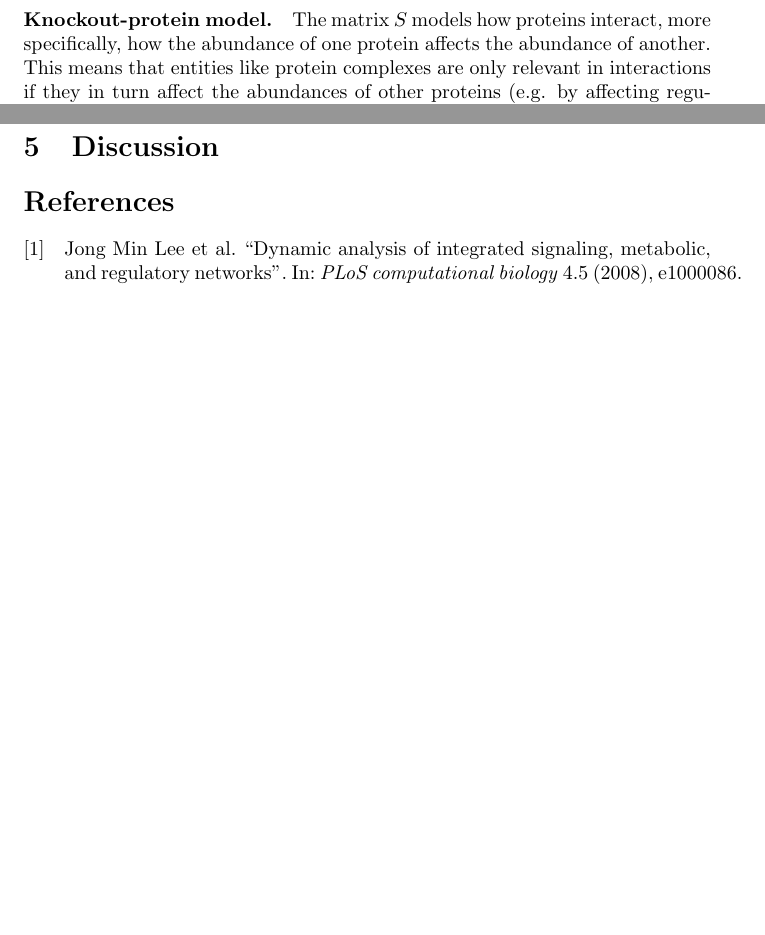
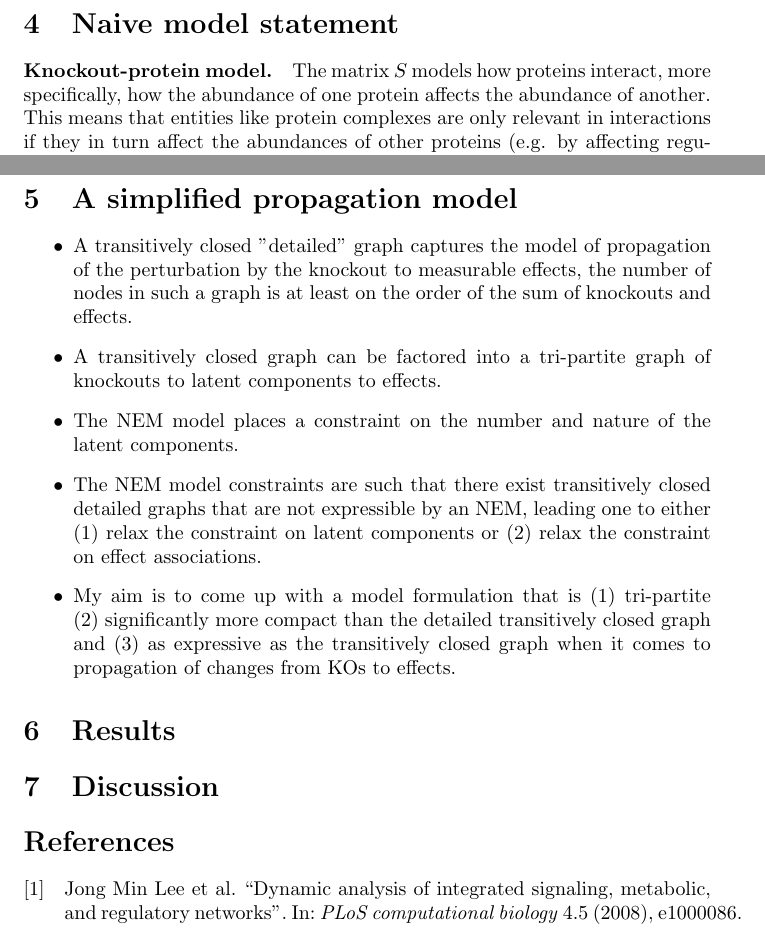
Before and after one commit to sverchkov/metabolite-and-protein-network-from-knockouts, a LaTeX paper (latex/main.tex): two parts of pages 3 and 5 of 5, joined at a grey line, cut at the place of the change, the shorter picture padded with empty space. Compiled offline with pdfLaTeX.

Commit message:
added words about simplified propagation

```diff
--- a/latex/main.tex
+++ b/latex/main.tex
@@ -95,6 +95,8 @@ Figure~\ref{fig:high-level} is a high-level diagram of this propagation.
 
 \paragraph{Observation.} If we can assume that there is no pathway for KOs to affect metabolites other than via its effect on proteins, could we treat the problem of predicting changes in metabolites given changes in proteins as a distinct problem from that of predicting changes in proteins given KOs?
 
+\section{Naive model statement}
+
 \paragraph{Knockout-protein model.}
 The matrix $S$ models how proteins interact, more specifically, how the abundance of one protein affects the abundance of another.
 This means that entities like protein complexes are only relevant in interactions if they in turn affect the abundances of other proteins (e.g. by affecting regulation).
@@ -178,6 +180,16 @@ However, we need to introduce a constraint for $T$ to accurately maintain its me
 
 $T$ is therefore a tensor in $\mathbb R^{n \times 2 \times n \times 2 \times n}$ if we are given $n$ proteins.
 
+\section{A simplified propagation model}
+
+\begin{itemize}
+ \item A transitively closed "detailed" graph captures the model of propagation of the perturbation by the knockout to measurable effects, the number of nodes in such a graph is at least on the order of the sum of knockouts and effects.
+ \item A transitively closed graph can be factored into a tri-partite graph of knockouts to latent components to effects.
+ \item The NEM model places a constraint on the number and nature of the latent components.
+ \item The NEM model constraints are such that there exist transitively closed detailed graphs that are not expressible by an NEM, leading one to either (1) relax the constraint on latent components or (2) relax the constraint on effect associations.
+ \item My aim is to come up with a model formulation that is (1) tri-partite (2) significantly more compact than the detailed transitively closed graph and (3) as expressive as the transitively closed graph when it comes to propagation of changes from KOs to effects.
+\end{itemize}
+
 \section{Results}
 
 \section{Discussion}
```
